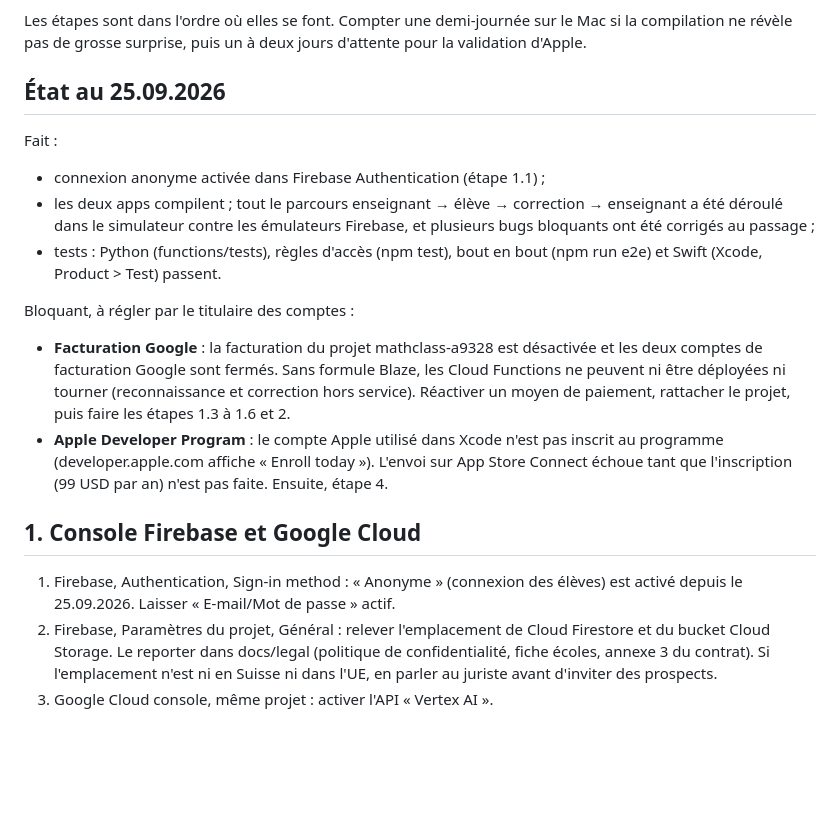
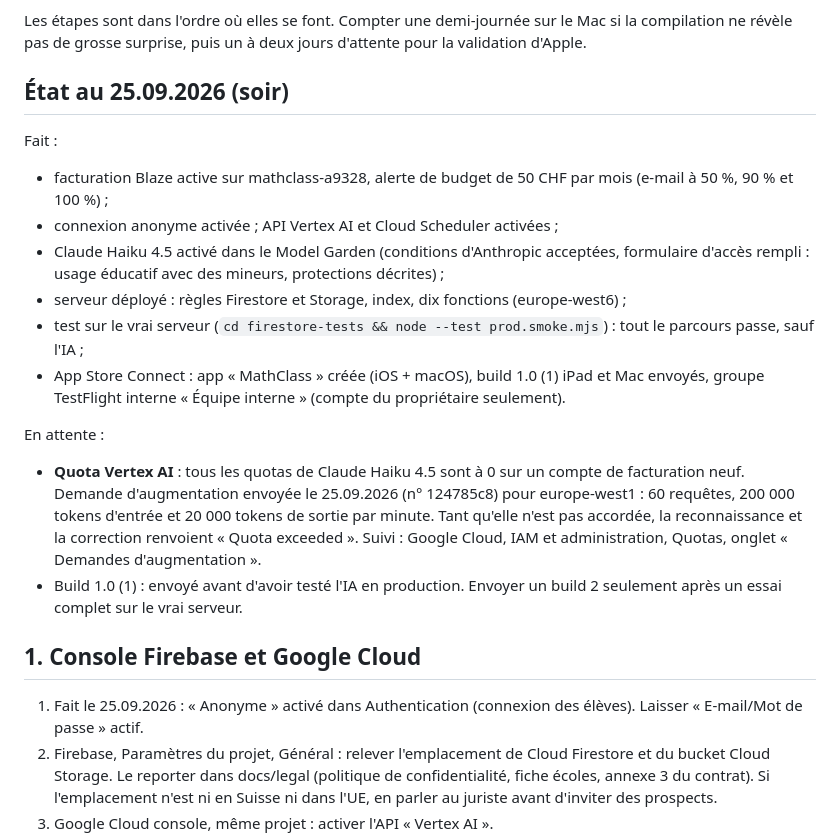
Before and after one commit to xmorvan/MathClass, a Markdown page: docs/lancement/guide-mise-en-ligne.md, the part around the change. Rendered like a GitHub page; blank space fills up the shorter version.

Commit message:
Launch guide: production state, Vertex quota request, TestFlight status
Co-Authored-By: Claude Opus 5.5 (1M context) <noreply@anthropic.com>
Claude-Session: https://claude.ai/code/session_01FvBz9kzhffNsgWzM4e1nm3

```diff
--- a/docs/lancement/guide-mise-en-ligne.md
+++ b/docs/lancement/guide-mise-en-ligne.md
@@ -4,20 +4,23 @@ Objectif : envoyer à un enseignant un lien qui lui permet d'installer MathClass
 
 Les étapes sont dans l'ordre où elles se font. Compter une demi-journée sur le Mac si la compilation ne révèle pas de grosse surprise, puis un à deux jours d'attente pour la validation d'Apple.
 
-## État au 25.09.2026
+## État au 25.09.2026 (soir)
 
 Fait :
-- connexion anonyme activée dans Firebase Authentication (étape 1.1) ;
-- les deux apps compilent ; tout le parcours enseignant → élève → correction → enseignant a été déroulé dans le simulateur contre les émulateurs Firebase, et plusieurs bugs bloquants ont été corrigés au passage ;
-- tests : Python (functions/tests), règles d'accès (npm test), bout en bout (npm run e2e) et Swift (Xcode, Product > Test) passent.
+- facturation Blaze active sur mathclass-a9328, alerte de budget de 50 CHF par mois (e-mail à 50 %, 90 % et 100 %) ;
+- connexion anonyme activée ; API Vertex AI et Cloud Scheduler activées ;
+- Claude Haiku 4.5 activé dans le Model Garden (conditions d'Anthropic acceptées, formulaire d'accès rempli : usage éducatif avec des mineurs, protections décrites) ;
+- serveur déployé : règles Firestore et Storage, index, dix fonctions (europe-west6) ;
+- test sur le vrai serveur (`cd firestore-tests && node --test prod.smoke.mjs`) : tout le parcours passe, sauf l'IA ;
+- App Store Connect : app « MathClass » créée (iOS + macOS), build 1.0 (1) iPad et Mac envoyés, groupe TestFlight interne « Équipe interne » (compte du propriétaire seulement).
 
-Bloquant, à régler par le titulaire des comptes :
-- **Facturation Google** : la facturation du projet mathclass-a9328 est désactivée et les deux comptes de facturation Google sont fermés. Sans formule Blaze, les Cloud Functions ne peuvent ni être déployées ni tourner (reconnaissance et correction hors service). Réactiver un moyen de paiement, rattacher le projet, puis faire les étapes 1.3 à 1.6 et 2.
-- **Apple Developer Program** : le compte Apple utilisé dans Xcode n'est pas inscrit au programme (developer.apple.com affiche « Enroll today »). L'envoi sur App Store Connect échoue tant que l'inscription (99 USD par an) n'est pas faite. Ensuite, étape 4.
+En attente :
+- **Quota Vertex AI** : tous les quotas de Claude Haiku 4.5 sont à 0 sur un compte de facturation neuf. Demande d'augmentation envoyée le 25.09.2026 (n° 124785c8) pour europe-west1 : 60 requêtes, 200 000 tokens d'entrée et 20 000 tokens de sortie par minute. Tant qu'elle n'est pas accordée, la reconnaissance et la correction renvoient « Quota exceeded ». Suivi : Google Cloud, IAM et administration, Quotas, onglet « Demandes d'augmentation ».
+- Build 1.0 (1) : envoyé avant d'avoir testé l'IA en production. Envoyer un build 2 seulement après un essai complet sur le vrai serveur.
 
 ## 1. Console Firebase et Google Cloud
 
-1. Firebase, Authentication, Sign-in method : « Anonyme » (connexion des élèves) est activé depuis le 25.09.2026. Laisser « E-mail/Mot de passe » actif.
+1. Fait le 25.09.2026 : « Anonyme » activé dans Authentication (connexion des élèves). Laisser « E-mail/Mot de passe » actif.
 2. Firebase, Paramètres du projet, Général : relever l'emplacement de Cloud Firestore et du bucket Cloud Storage. Le reporter dans docs/legal (politique de confidentialité, fiche écoles, annexe 3 du contrat). Si l'emplacement n'est ni en Suisse ni dans l'UE, en parler au juriste avant d'inviter des prospects.
 3. Google Cloud console, même projet : activer l'API « Vertex AI ».
 4. Google Cloud, Vertex AI, Model Garden : ouvrir Claude Haiku 4.5 et l'activer (accepter les conditions d'Anthropic). Vérifier que la région europe-west1 est proposée.
```
